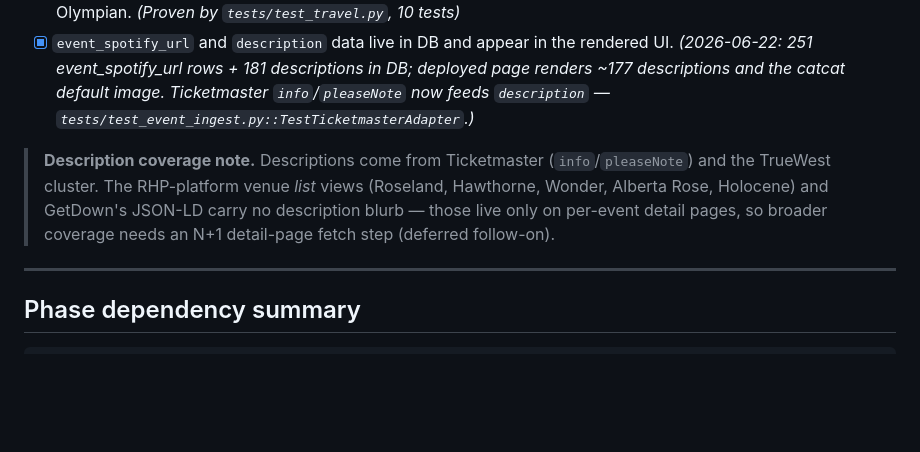
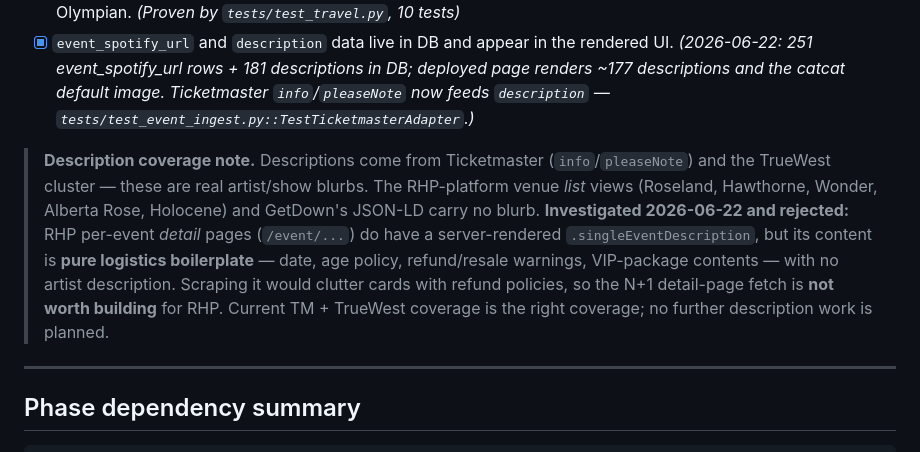
Before and after one commit to favet/Showcatcher, a Markdown page: docs/PROJECT_PLAN.md, the part around the change. Rendered like a GitHub page; blank space fills up the shorter version.

Commit message:
docs: reject RHP detail-page description scraping (logistics boilerplate)
Investigated RHP per-event detail pages: they have a server-rendered
.singleEventDescription, but the content is pure logistics (age policy,
refund/resale warnings, VIP package contents) with no artist blurb. Not
worth the N+1 fetch. TM info/pleaseNote + TrueWest remain the description
sources.

Co-Authored-By: Claude Opus 4.8 <noreply@anthropic.com>

```diff
--- a/docs/PROJECT_PLAN.md
+++ b/docs/PROJECT_PLAN.md
@@ -279,7 +279,8 @@ To unblock the JS-rendered venues in a future session: use a headless browser (P
 - [x] `travel.py` module is shared; fallback dict covers all small venues including Alberta Street Pub and Kelly's Olympian. *(Proven by `tests/test_travel.py`, 10 tests)*
 - [x] `event_spotify_url` and `description` data live in DB and appear in the rendered UI. *(2026-06-22: 251 event_spotify_url rows + 181 descriptions in DB; deployed page renders ~177 descriptions and the catcat default image. Ticketmaster `info`/`pleaseNote` now feeds `description` — `tests/test_event_ingest.py::TestTicketmasterAdapter`.)*
 
-> **Description coverage note.** Descriptions come from Ticketmaster (`info`/`pleaseNote`) and the TrueWest cluster. The RHP-platform venue *list* views (Roseland, Hawthorne, Wonder, Alberta Rose, Holocene) and GetDown's JSON-LD carry no description blurb — those live only on per-event detail pages, so broader coverage needs an N+1 detail-page fetch step (deferred follow-on).
+> **Description coverage note.** Descriptions come from Ticketmaster (`info`/`pleaseNote`) and the TrueWest cluster — these are real artist/show blurbs. The RHP-platform venue *list* views (Roseland, Hawthorne, Wonder, Alberta Rose, Holocene) and GetDown's JSON-LD carry no blurb.
+> **Investigated 2026-06-22 and rejected:** RHP per-event *detail* pages (`/event/...`) do have a server-rendered `.singleEventDescription`, but its content is **pure logistics boilerplate** — date, age policy, refund/resale warnings, VIP-package contents — with no artist description. Scraping it would clutter cards with refund policies, so the N+1 detail-page fetch is **not worth building** for RHP. Current TM + TrueWest coverage is the right coverage; no further description work is planned.
 
 ---
 
```
